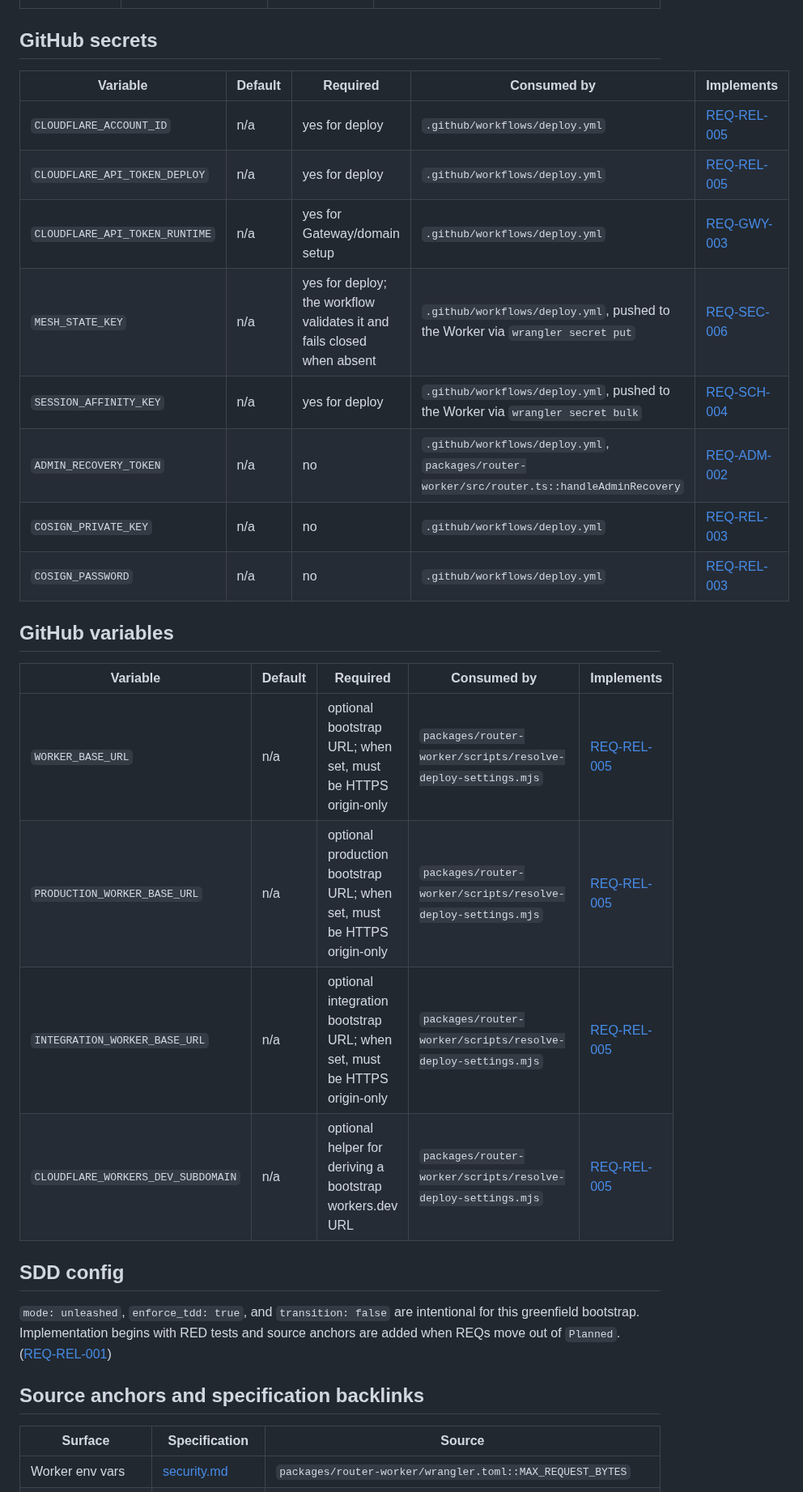
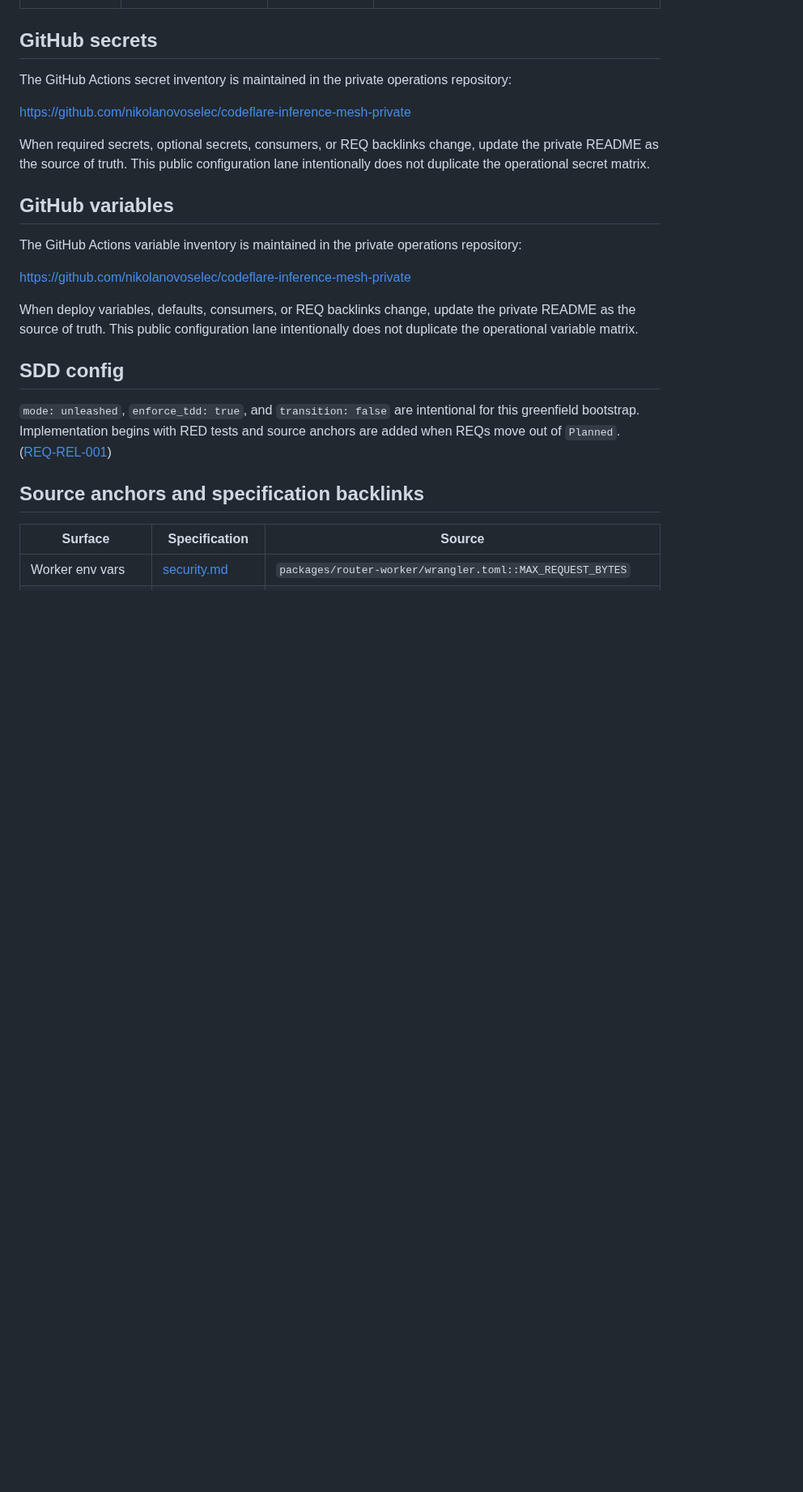
Before and after one commit to nikolanovoselec/codeflare-inference-mesh, a Markdown page: documentation/lanes/configuration.md, the part around the change. Shown at 81% size. Drawn GitHub-style; blank space fills up the shorter version.

```diff
--- a/documentation/lanes/configuration.md
+++ b/documentation/lanes/configuration.md
@@ -162,25 +162,19 @@ Direct llama.cpp profiles use these settings:
 
 ## GitHub secrets
 
-| Variable | Default | Required | Consumed by | Implements |
-| --- | --- | --- | --- | --- |
-| `CLOUDFLARE_ACCOUNT_ID` | n/a | yes for deploy | `.github/workflows/deploy.yml` | [REQ-REL-005](../../sdd/spec/release-ci.md#req-rel-005-deploy-execution-safety) |
-| `CLOUDFLARE_API_TOKEN_DEPLOY` | n/a | yes for deploy | `.github/workflows/deploy.yml` | [REQ-REL-005](../../sdd/spec/release-ci.md#req-rel-005-deploy-execution-safety) |
-| `CLOUDFLARE_API_TOKEN_RUNTIME` | n/a | yes for Gateway/domain setup | `.github/workflows/deploy.yml` | [REQ-GWY-003](../../sdd/spec/gateway.md) |
-| `MESH_STATE_KEY` | n/a | yes for deploy; the workflow validates it and fails closed when absent | `.github/workflows/deploy.yml`, pushed to the Worker via `wrangler secret put` | [REQ-SEC-006](../../sdd/spec/security.md) |
-| `SESSION_AFFINITY_KEY` | n/a | yes for deploy | `.github/workflows/deploy.yml`, pushed to the Worker via `wrangler secret bulk` | [REQ-SCH-004](../../sdd/spec/state-scheduling.md#req-sch-004-direct-session-affinity) |
-| `ADMIN_RECOVERY_TOKEN` | n/a | no | `.github/workflows/deploy.yml`, `packages/router-worker/src/router.ts::handleAdminRecovery` | [REQ-ADM-002](../../sdd/spec/setup-admin.md) |
-| `COSIGN_PRIVATE_KEY` | n/a | no | `.github/workflows/deploy.yml` | [REQ-REL-003](../../sdd/spec/release-ci.md) |
-| `COSIGN_PASSWORD` | n/a | no | `.github/workflows/deploy.yml` | [REQ-REL-003](../../sdd/spec/release-ci.md) |
+The GitHub Actions secret inventory is maintained in the private operations repository:
+
+https://github.com/nikolanovoselec/codeflare-inference-mesh-private
+
+When required secrets, optional secrets, consumers, or REQ backlinks change, update the private README as the source of truth. This public configuration lane intentionally does not duplicate the operational secret matrix.
 
 ## GitHub variables
 
-| Variable | Default | Required | Consumed by | Implements |
-| --- | --- | --- | --- | --- |
-| `WORKER_BASE_URL` | n/a | optional bootstrap URL; when set, must be HTTPS origin-only | `packages/router-worker/scripts/resolve-deploy-settings.mjs` | [REQ-REL-005](../../sdd/spec/release-ci.md#req-rel-005-deploy-execution-safety) |
-| `PRODUCTION_WORKER_BASE_URL` | n/a | optional production bootstrap URL; when set, must be HTTPS origin-only | `packages/router-worker/scripts/resolve-deploy-settings.mjs` | [REQ-REL-005](../../sdd/spec/release-ci.md#req-rel-005-deploy-execution-safety) |
-| `INTEGRATION_WORKER_BASE_URL` | n/a | optional integration bootstrap URL; when set, must be HTTPS origin-only | `packages/router-worker/scripts/resolve-deploy-settings.mjs` | [REQ-REL-005](../../sdd/spec/release-ci.md#req-rel-005-deploy-execution-safety) |
-| `CLOUDFLARE_WORKERS_DEV_SUBDOMAIN` | n/a | optional helper for deriving a bootstrap workers.dev URL | `packages/router-worker/scripts/resolve-deploy-settings.mjs` | [REQ-REL-005](../../sdd/spec/release-ci.md#req-rel-005-deploy-execution-safety) |
+The GitHub Actions variable inventory is maintained in the private operations repository:
+
+https://github.com/nikolanovoselec/codeflare-inference-mesh-private
+
+When deploy variables, defaults, consumers, or REQ backlinks change, update the private README as the source of truth. This public configuration lane intentionally does not duplicate the operational variable matrix.
 
 ## SDD config
 
```
Also changed, not shown: README.md (+3 -17 lines), documentation/lanes/troubleshooting.md (+1 -1 lines).
